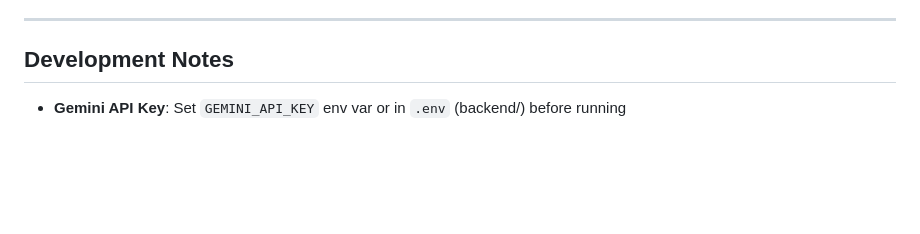
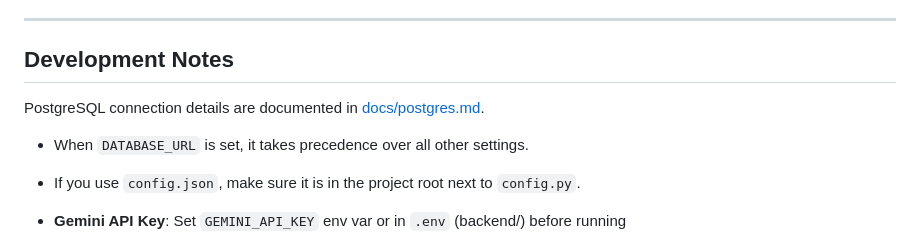
Before and after one commit to jsnb21/NA13Bot-F, a Markdown page: README.md, the part around the change. Drawn GitHub-style; blank space fills up the shorter version.

```diff
--- a/README.md
+++ b/README.md
@@ -199,6 +199,11 @@ npm run dev
 
 ## Development Notes
 
+PostgreSQL connection details are documented in [docs/postgres.md](docs/postgres.md).
+
+- When `DATABASE_URL` is set, it takes precedence over all other settings.
+- If you use `config.json`, make sure it is in the project root next to `config.py`.
+
 - **Gemini API Key**: Set `GEMINI_API_KEY` env var or in `.env` (backend/) before running
 - **Database**: Defaults to SQLite (`resto.db`); set `DATABASE_URL` for Postgres
 - **CORS**: Vite dev proxy handles `/super-admin`, `/resto-admin`, `/client-api` → Flask
```
Also changed, not shown: docs/postgres.md (added, +124 -0 lines).
